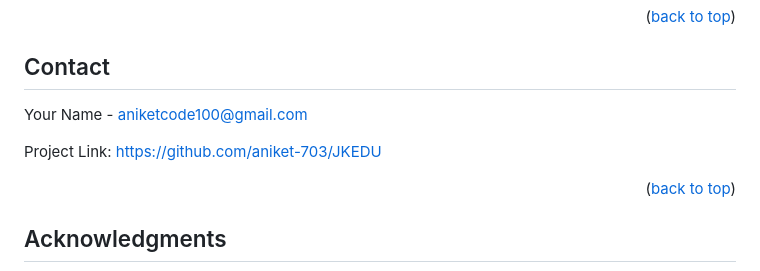
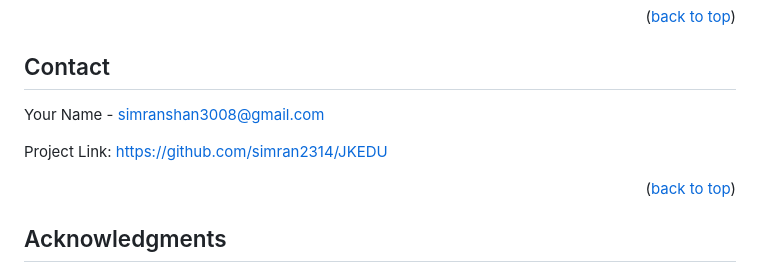
Before and after one commit to simran2314/JKEDU, a Markdown page: README.md, the part around one of its changes. GitHub-like rendering.

```diff
--- a/README.md
+++ b/README.md
@@ -224,9 +224,9 @@ Distributed under the MIT License. See `LICENSE.txt` for more information.
 
 <!-- CONTACT -->
 ## Contact
-Your Name - aniketcode100@gmail.com
+Your Name - simranshan3008@gmail.com
 
-Project Link: [https://github.com/aniket-703/JKEDU](https://github.com/aniket-703/JKEDU)
+Project Link: [https://github.com/simran2314/JKEDU](https://github.com/simran2314/JKEDU)
 <p align="right">(<a href="#readme-top">back to top</a>)</p>
 
 
```
Also changed, not shown: other parts of README.md (+4 -4 lines).
